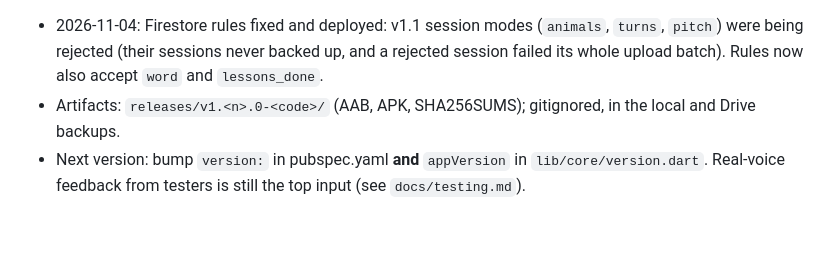
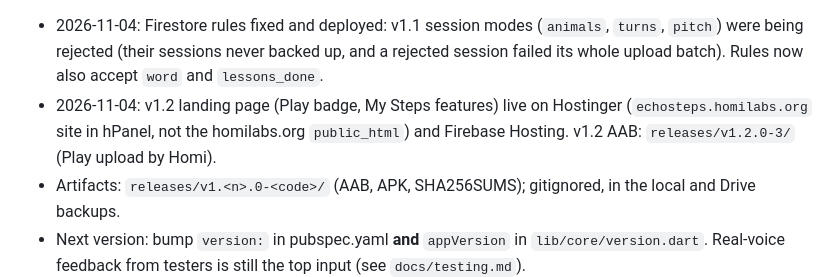
Before and after one commit to AwaizFatima08/echostep, a Markdown page: CLAUDE.md, the part around the change. GitHub-like rendering; blank space fills up the shorter version.

Commit message:
CLAUDE.md: v1.2 website live on Hostinger and Firebase
Co-Authored-By: Claude Opus 5.5 <noreply@anthropic.com>

```diff
--- a/CLAUDE.md
+++ b/CLAUDE.md
@@ -17,6 +17,7 @@ A vocal imitation practice app for young children who are minimally verbal, spee
 ## Status (2026-11-04)
 v1.0.0 and v1.1.0 are live on Google Play (developer name HomiLabs; listing "EchoSteps: Speech Play Lab"). **v1.2.0 (versionCode 3)** adds **My Steps**: a guided path of 7 chapters × 3 lessons (`lib/core/lessons.dart`), each lesson three steps shown as a "first, then, then" picture schedule (`lib/views/steps/`: `path_view.dart`, `lesson_view.dart`). Steps reuse the free-play screens in a lesson mode (`lesson: true` / `lessonSeconds` / `only:`) that finish with `LessonContinueButton` (pops `true`), plus the new **First Words** step (`lib/views/words/word_step_view.dart`, session mode `word`): a picture card whose `AacCard.sound` sets the scored sound. Two new cards (`up`, `uh_oh`). Progress: `ChildProfile.lessonsDone` (`lessons_done` locally and in Firestore). Hub: My Steps banner above the activity grid. Parent Zone and the PDF show lessons finished. App version string: `lib/core/version.dart` (test checks it against pubspec).
 - 2026-11-04: Firestore rules fixed and deployed: v1.1 session modes (`animals`, `turns`, `pitch`) were being rejected (their sessions never backed up, and a rejected session failed its whole upload batch). Rules now also accept `word` and `lessons_done`.
+- 2026-11-04: v1.2 landing page (Play badge, My Steps features) live on Hostinger (`echosteps.homilabs.org` site in hPanel, not the homilabs.org `public_html`) and Firebase Hosting. v1.2 AAB: `releases/v1.2.0-3/` (Play upload by Homi).
 - Artifacts: `releases/v1.<n>.0-<code>/` (AAB, APK, SHA256SUMS); gitignored, in the local and Drive backups.
 - Next version: bump `version:` in pubspec.yaml **and** `appVersion` in `lib/core/version.dart`. Real-voice feedback from testers is still the top input (see `docs/testing.md`).
 
```
